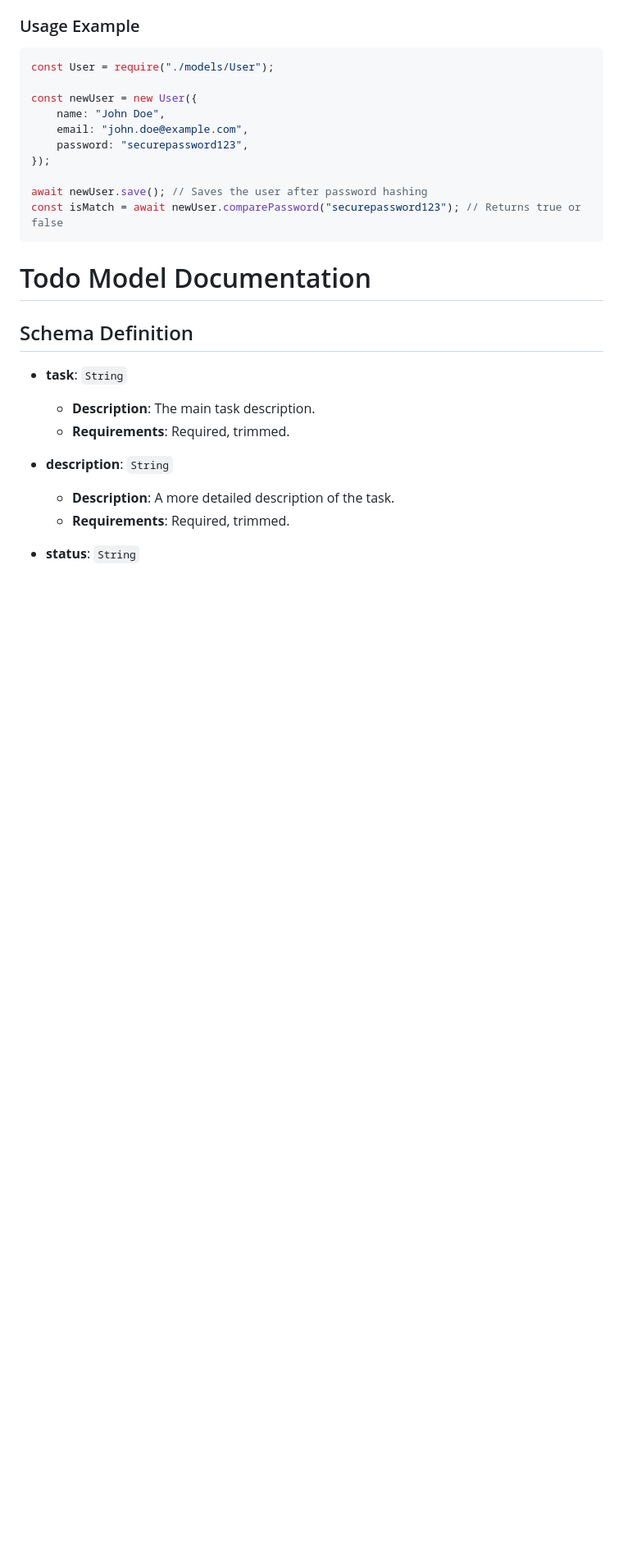
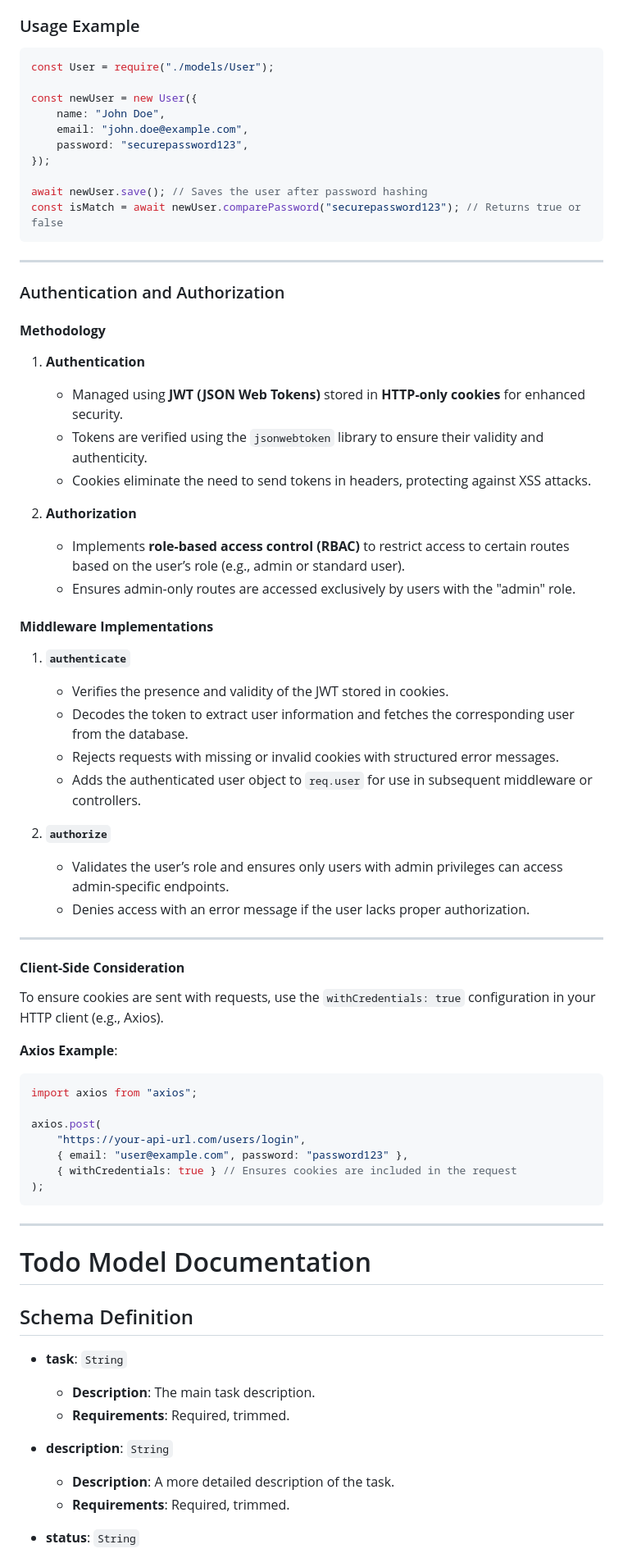
Before and after one commit to urssanjaysingh/User-Todo-API, a Markdown page: README.md, the part around the change. Shown at 82% size. Drawn GitHub-style; blank space fills up the shorter version.

````diff
--- a/README.md
+++ b/README.md
@@ -142,6 +142,56 @@ const newUser = new User({
 await newUser.save(); // Saves the user after password hashing
 const isMatch = await newUser.comparePassword("securepassword123"); // Returns true or false
 ```
+
+---
+
+### Authentication and Authorization
+
+#### **Methodology**
+
+1. **Authentication**
+
+    - Managed using **JWT (JSON Web Tokens)** stored in **HTTP-only cookies** for enhanced security.
+    - Tokens are verified using the `jsonwebtoken` library to ensure their validity and authenticity.
+    - Cookies eliminate the need to send tokens in headers, protecting against XSS attacks.
+
+2. **Authorization**
+    - Implements **role-based access control (RBAC)** to restrict access to certain routes based on the user’s role (e.g., admin or standard user).
+    - Ensures admin-only routes are accessed exclusively by users with the "admin" role.
+
+#### **Middleware Implementations**
+
+1. **`authenticate`**
+
+    - Verifies the presence and validity of the JWT stored in cookies.
+    - Decodes the token to extract user information and fetches the corresponding user from the database.
+    - Rejects requests with missing or invalid cookies with structured error messages.
+    - Adds the authenticated user object to `req.user` for use in subsequent middleware or controllers.
+
+2. **`authorize`**
+
+    - Validates the user’s role and ensures only users with admin privileges can access admin-specific endpoints.
+    - Denies access with an error message if the user lacks proper authorization.
+
+---
+
+#### **Client-Side Consideration**
+
+To ensure cookies are sent with requests, use the `withCredentials: true` configuration in your HTTP client (e.g., Axios).
+
+**Axios Example**:
+
+```javascript
+import axios from "axios";
+
+axios.post(
+    "https://your-api-url.com/users/login",
+    { email: "user@example.com", password: "password123" },
+    { withCredentials: true } // Ensures cookies are included in the request
+);
+```
+
+---
 
 # Todo Model Documentation
 
````
